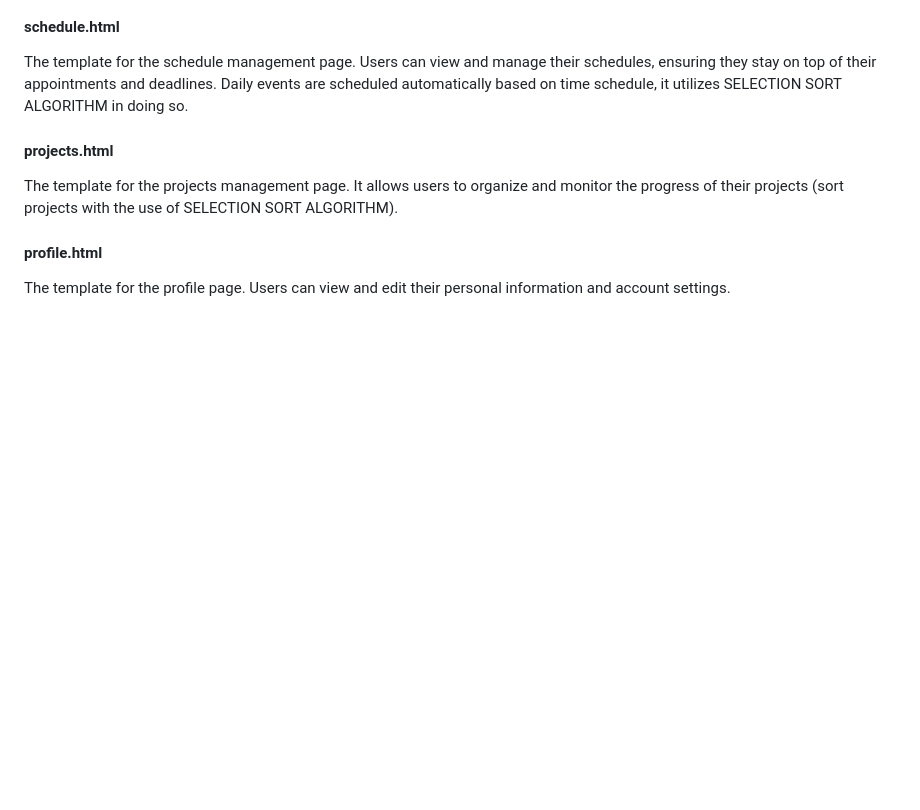
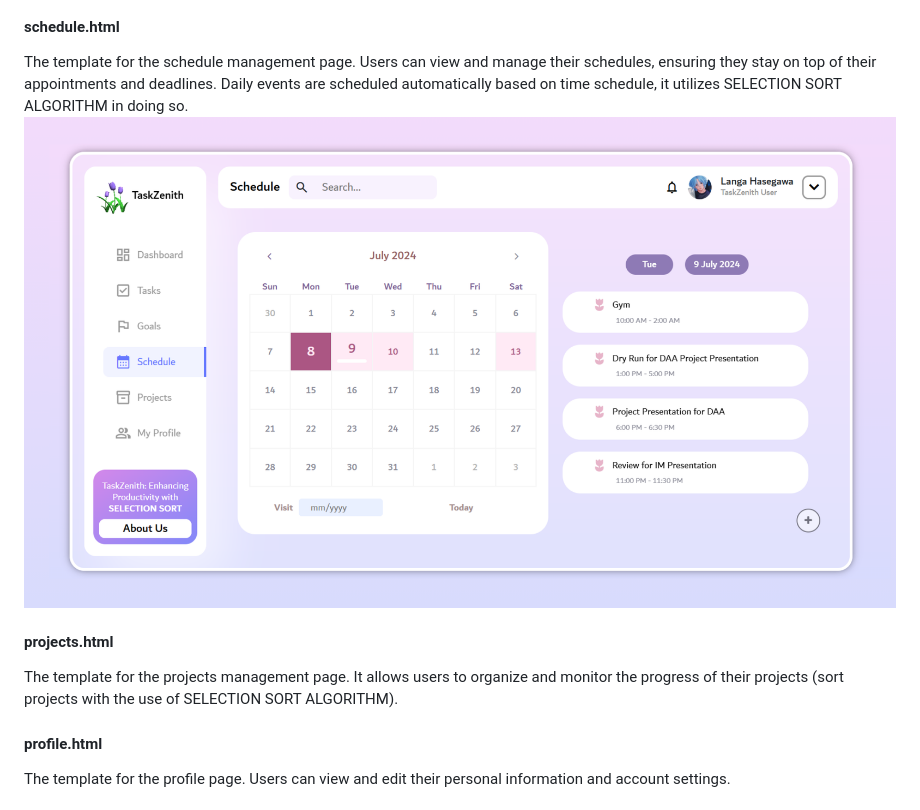
Before and after one commit to jeayuun/TaskZenith, a Markdown page: README.md, the part around the change. Drawn GitHub-style; blank space fills up the shorter version.

```diff
--- a/README.md
+++ b/README.md
@@ -68,6 +68,7 @@ The template for the goals management page. It provides an interface for users t
 
 #### schedule.html
 The template for the schedule management page. Users can view and manage their schedules, ensuring they stay on top of their appointments and deadlines. Daily events are scheduled automatically based on time schedule, it utilizes SELECTION SORT ALGORITHM in doing so.
+![Schedule](https://github.com/jeayuun/TaskZenith/blob/main/Schedule.png?raw=true)
 
 #### projects.html
 The template for the projects management page. It allows users to organize and monitor the progress of their projects (sort projects with the use of SELECTION SORT ALGORITHM).
```
